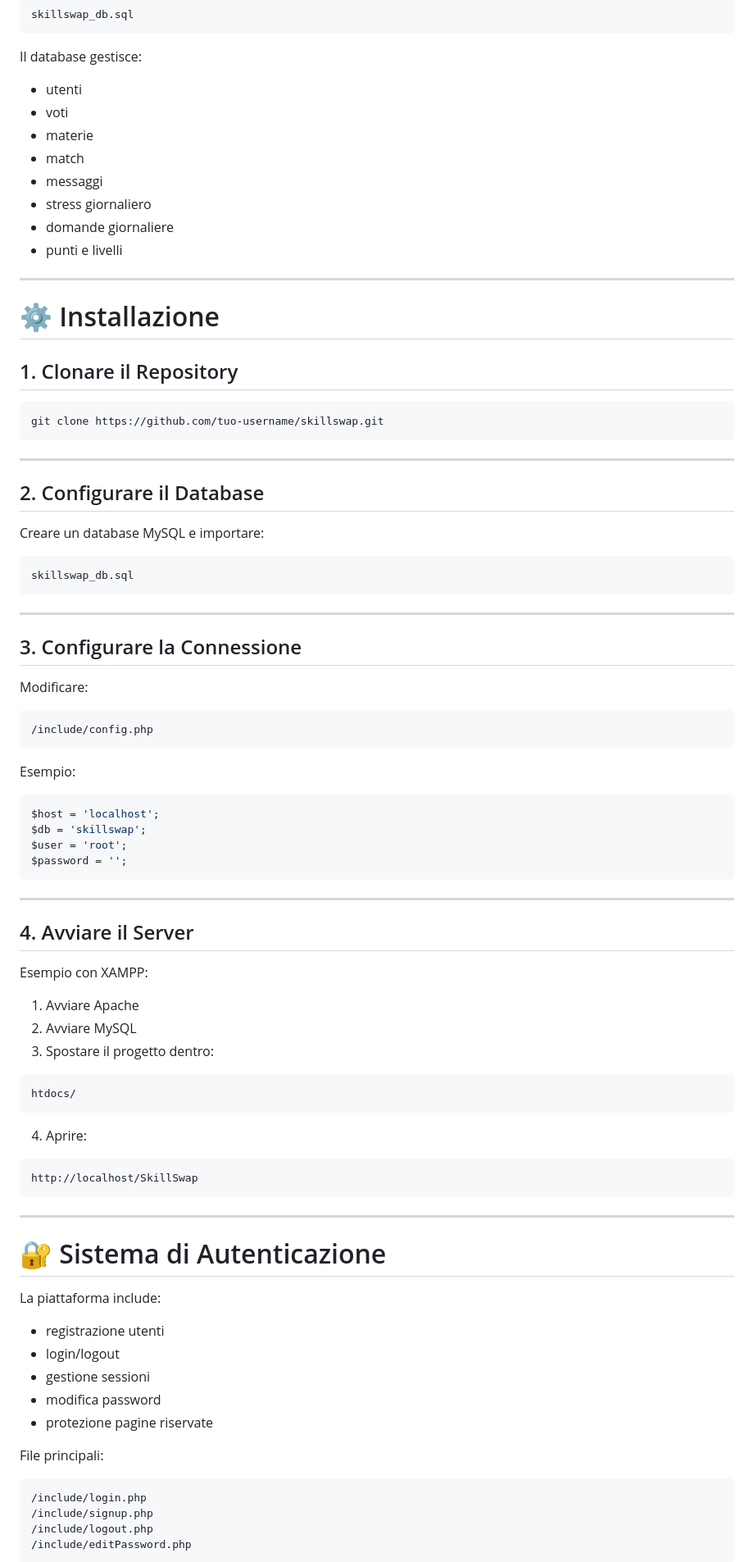
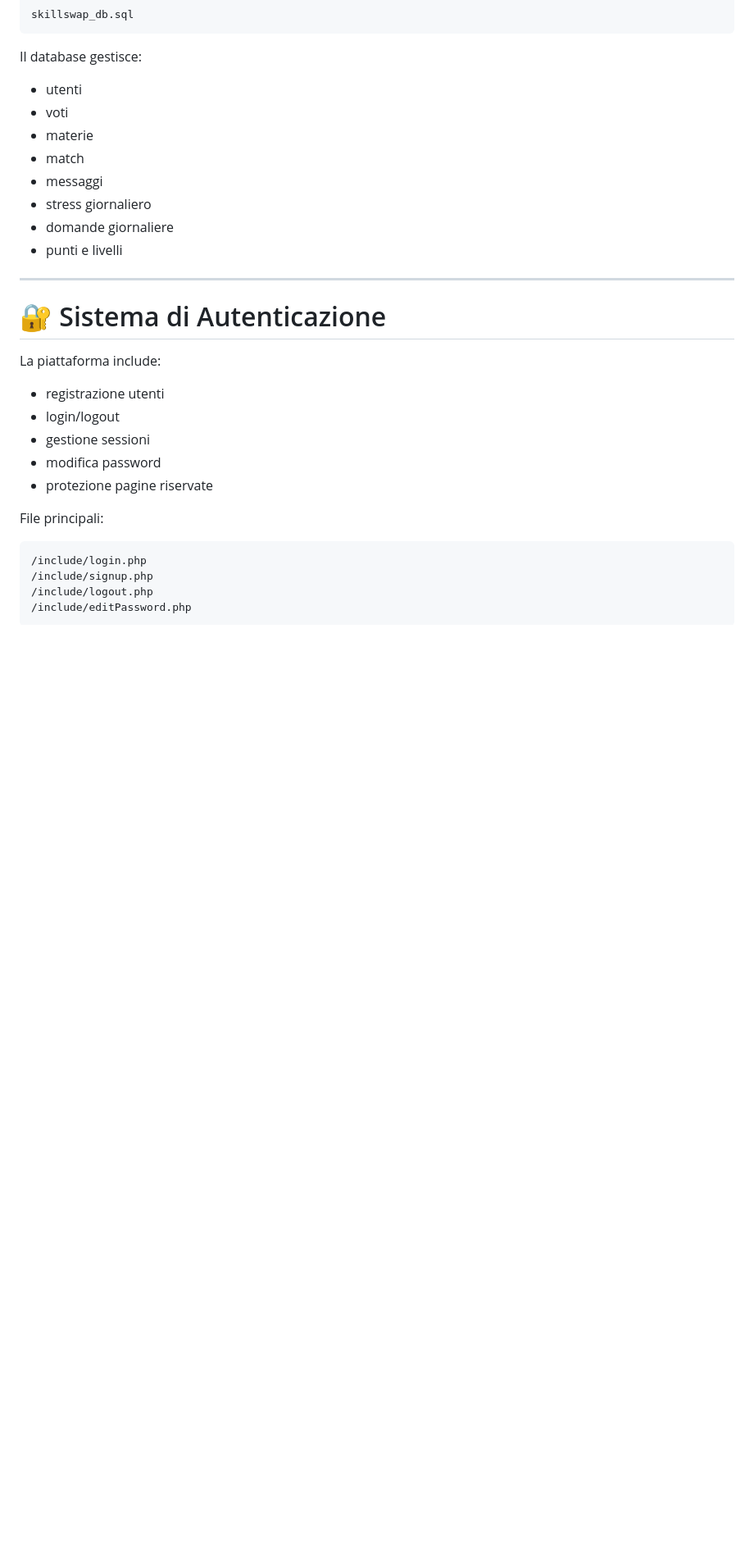
Before and after one commit to mgian808/infoREPO, a Markdown page: README.md, the part around the change. Shown at 82% size. Rendered like a GitHub page; blank space fills up the shorter version.

Commit message:
Remove installation section from README
Removed installation instructions for the project.

````diff
--- a/README.md
+++ b/README.md
@@ -220,65 +220,6 @@ Il database gestisce:
 
 ---
 
-# ⚙️ Installazione
-
-## 1. Clonare il Repository
-
-```bash
-git clone https://github.com/tuo-username/skillswap.git
-```
-
----
-
-## 2. Configurare il Database
-
-Creare un database MySQL e importare:
-
-```text
-skillswap_db.sql
-```
-
----
-
-## 3. Configurare la Connessione
-
-Modificare:
-
-```text
-/include/config.php
-```
-
-Esempio:
-
-```php
-$host = 'localhost';
-$db = 'skillswap';
-$user = 'root';
-$password = '';
-```
-
----
-
-## 4. Avviare il Server
-
-Esempio con XAMPP:
-
-1. Avviare Apache
-2. Avviare MySQL
-3. Spostare il progetto dentro:
-
-```text
-htdocs/
-```
-
-4. Aprire:
-
-```text
-http://localhost/SkillSwap
-```
-
----
-
 # 🔐 Sistema di Autenticazione
 
 La piattaforma include:
````
